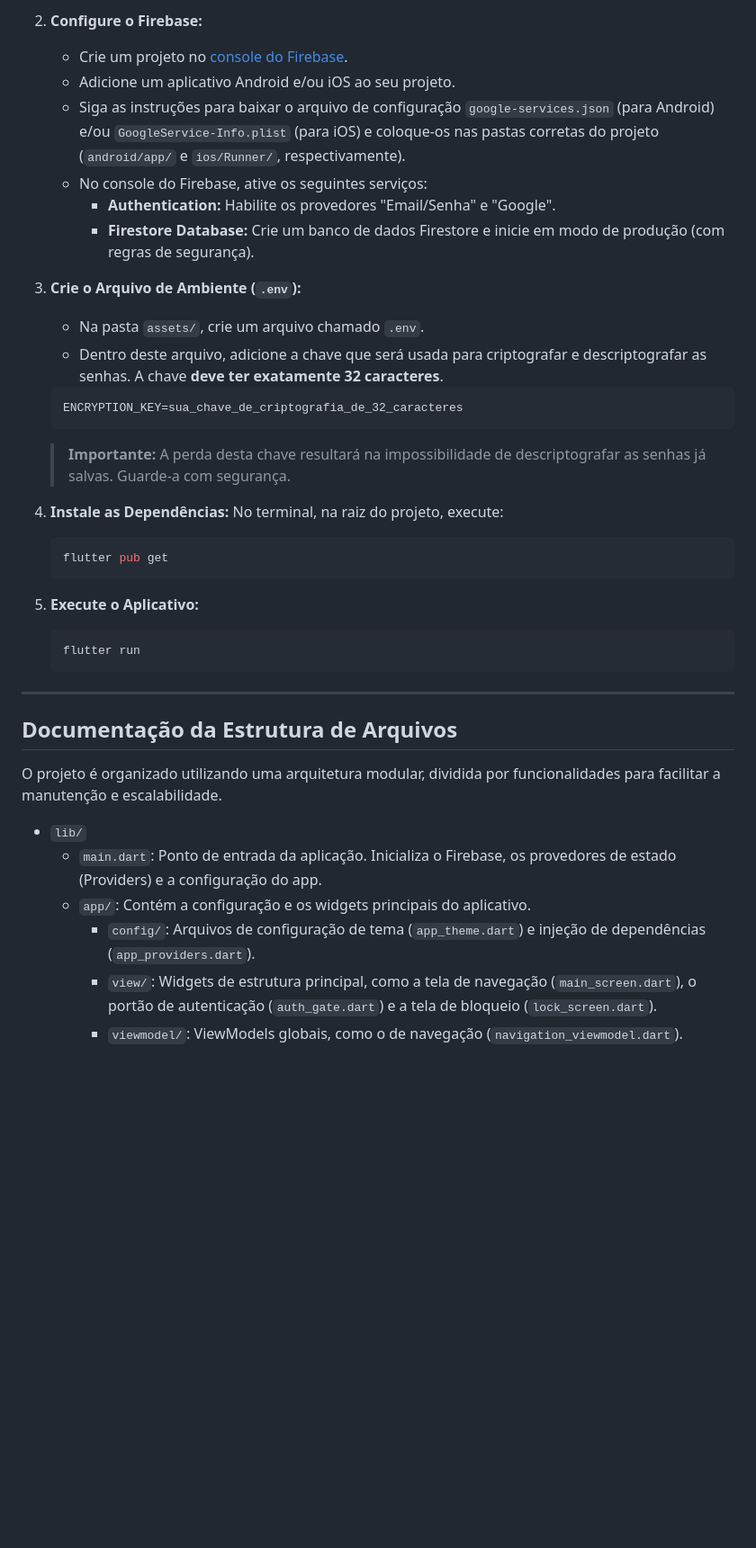
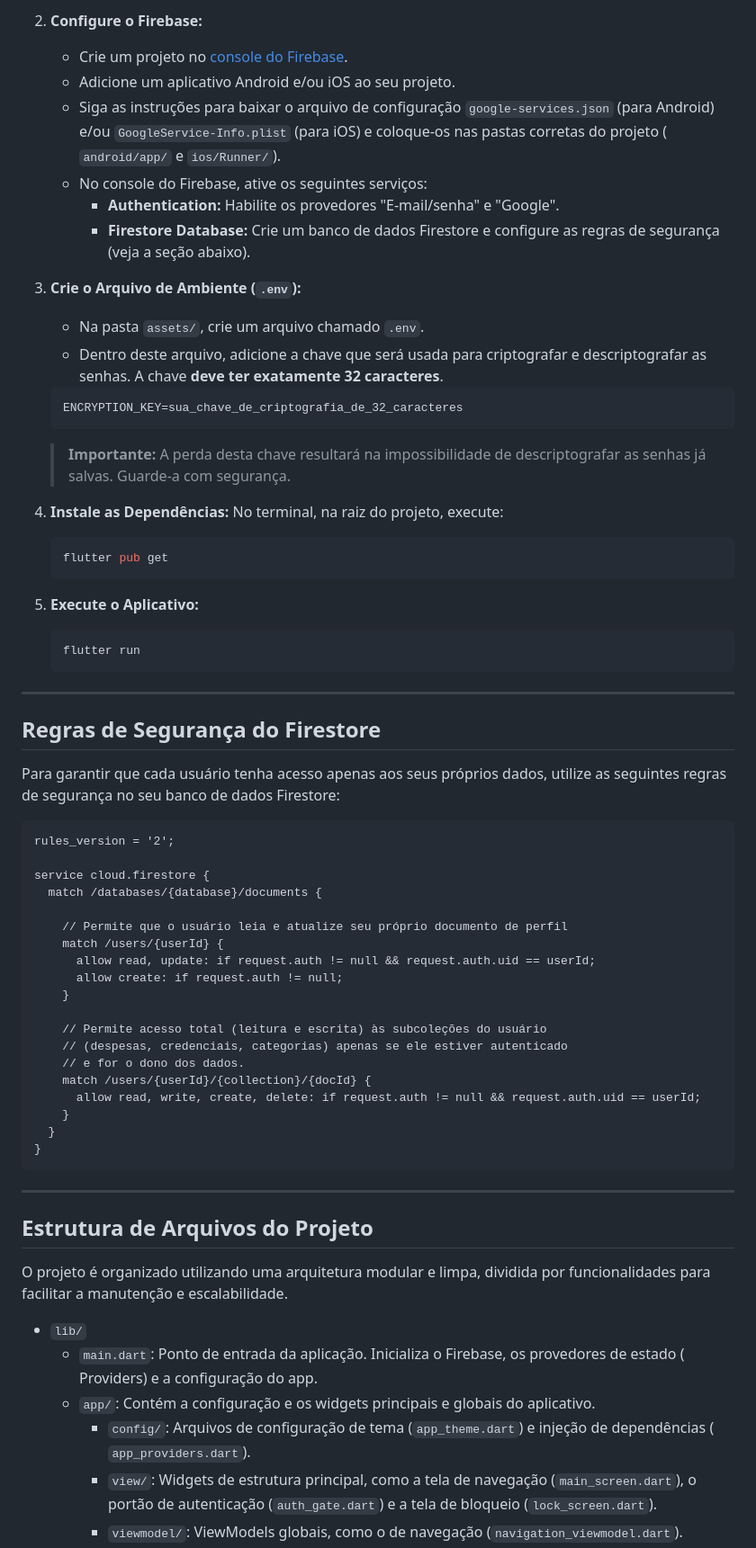
Before and after one commit to viniciusmecosta/KeyBudget, a Markdown page: README.md, the part around one of its changes. Shown at 90% size. GitHub-like rendering; blank space fills up the shorter version.

````diff
--- a/README.md
+++ b/README.md
@@ -67,48 +86,86 @@ O KeyBudget é um aplicativo móvel, desenvolvido em Flutter, para gerenciamento
 
-2.  **Configure o Firebase:**
+2. **Configure o Firebase:**
 
     * Crie um projeto no [console do Firebase](https://console.firebase.google.com/).
     * Adicione um aplicativo Android e/ou iOS ao seu projeto.
-    * Siga as instruções para baixar o arquivo de configuração `google-services.json` (para Android) e/ou `GoogleService-Info.plist` (para iOS) e coloque-os nas pastas corretas do projeto (`android/app/` e `ios/Runner/`, respectivamente).
+    * Siga as instruções para baixar o arquivo de configuração `google-services.json` (para Android)
+      e/ou `GoogleService-Info.plist` (para iOS) e coloque-os nas pastas corretas do projeto (
+      `android/app/` e `ios/Runner/`).
     * No console do Firebase, ative os seguintes serviços:
-        * **Authentication:** Habilite os provedores "Email/Senha" e "Google".
-        * **Firestore Database:** Crie um banco de dados Firestore e inicie em modo de produção (com regras de segurança).
+        * **Authentication:** Habilite os provedores "E-mail/senha" e "Google".
+        * **Firestore Database:** Crie um banco de dados Firestore e configure as regras de
+          segurança (veja a seção abaixo).
 
-3.  **Crie o Arquivo de Ambiente (`.env`):**
+3. **Crie o Arquivo de Ambiente (`.env`):**
 
     * Na pasta `assets/`, crie um arquivo chamado `.env`.
-    * Dentro deste arquivo, adicione a chave que será usada para criptografar e descriptografar as senhas. A chave **deve ter exatamente 32 caracteres**.
+    * Dentro deste arquivo, adicione a chave que será usada para criptografar e descriptografar as
+      senhas. A chave **deve ter exatamente 32 caracteres**.
 
-    <!-- end list -->
+   <!-- end list -->
 
-    ```
-    ENCRYPTION_KEY=sua_chave_de_criptografia_de_32_caracteres
-    ```
+   ```
+   ENCRYPTION_KEY=sua_chave_de_criptografia_de_32_caracteres
+   ```
 
-    > **Importante:** A perda desta chave resultará na impossibilidade de descriptografar as senhas já salvas. Guarde-a com segurança.
+   > **Importante:** A perda desta chave resultará na impossibilidade de descriptografar as senhas
+   já salvas. Guarde-a com segurança.
 
-4.  **Instale as Dependências:**
-    No terminal, na raiz do projeto, execute:
+4. **Instale as Dependências:**
+   No terminal, na raiz do projeto, execute:
 
-    ```bash
-    flutter pub get
-    ```
+   ```bash
+   flutter pub get
+   ```
 
-5.  **Execute o Aplicativo:**
+5. **Execute o Aplicativo:**
 
-    ```bash
-    flutter run
-    ```
+   ```bash
+   flutter run
+   ```
 
 -----
 
-## Documentação da Estrutura de Arquivos
+## Regras de Segurança do Firestore
 
-O projeto é organizado utilizando uma arquitetura modular, dividida por funcionalidades para facilitar a manutenção e escalabilidade.
+Para garantir que cada usuário tenha acesso apenas aos seus próprios dados, utilize as seguintes
+regras de segurança no seu banco de dados Firestore:
+
+```
+rules_version = '2';
+
+service cloud.firestore {
+  match /databases/{database}/documents {
+
+    // Permite que o usuário leia e atualize seu próprio documento de perfil
+    match /users/{userId} {
+      allow read, update: if request.auth != null && request.auth.uid == userId;
+      allow create: if request.auth != null;
+    }
+
+    // Permite acesso total (leitura e escrita) às subcoleções do usuário
+    // (despesas, credenciais, categorias) apenas se ele estiver autenticado
+    // e for o dono dos dados.
+    match /users/{userId}/{collection}/{docId} {
+      allow read, write, create, delete: if request.auth != null && request.auth.uid == userId;
+    }
+  }
+}
+```
+
+-----
+
+## Estrutura de Arquivos do Projeto
+
+O projeto é organizado utilizando uma arquitetura modular e limpa, dividida por funcionalidades para
+facilitar a manutenção e escalabilidade.
 
 * `lib/`
-    * `main.dart`: Ponto de entrada da aplicação. Inicializa o Firebase, os provedores de estado (Providers) e a configuração do app.
-    * `app/`: Contém a configuração e os widgets principais do aplicativo.
-        * `config/`: Arquivos de configuração de tema (`app_theme.dart`) e injeção de dependências (`app_providers.dart`).
-        * `view/`: Widgets de estrutura principal, como a tela de navegação (`main_screen.dart`), o portão de autenticação (`auth_gate.dart`) e a tela de bloqueio (`lock_screen.dart`).
+    * `main.dart`: Ponto de entrada da aplicação. Inicializa o Firebase, os provedores de estado (
+      Providers) e a configuração do app.
+    * `app/`: Contém a configuração e os widgets principais e globais do aplicativo.
+        * `config/`: Arquivos de configuração de tema (`app_theme.dart`) e injeção de dependências (
+          `app_providers.dart`).
+        * `view/`: Widgets de estrutura principal, como a tela de navegação (`main_screen.dart`), o
+          portão de autenticação (`auth_gate.dart`) e a tela de bloqueio (`lock_screen.dart`).
         * `viewmodel/`: ViewModels globais, como o de navegação (`navigation_viewmodel.dart`).
````
Also changed, not shown: other parts of README.md (+73 -47 lines).
